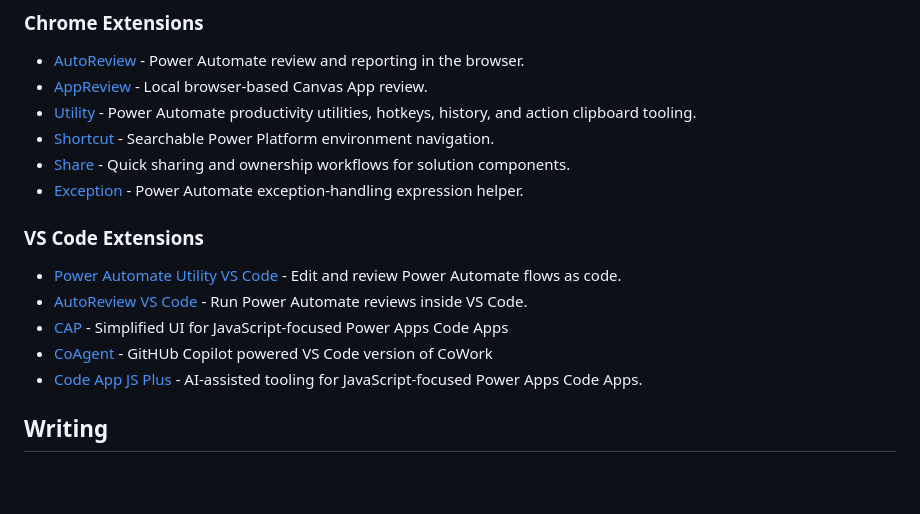
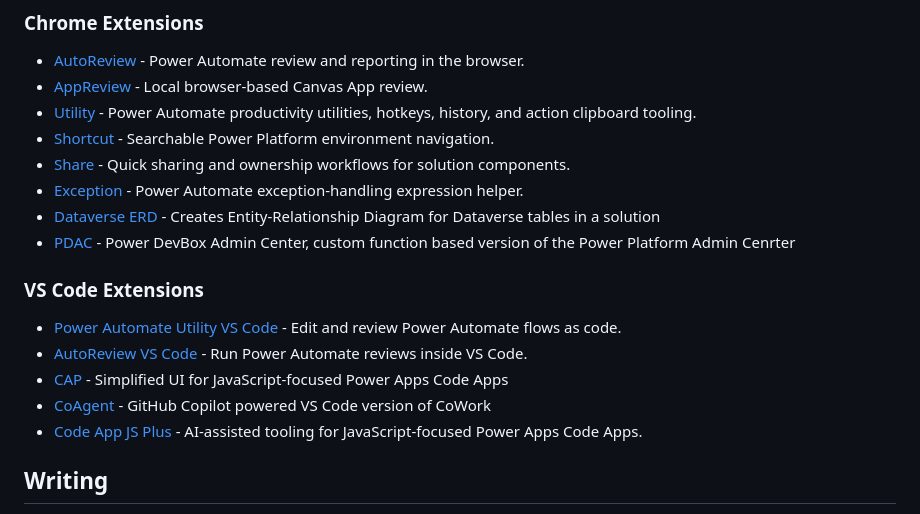
Before and after one commit to wyattdave/wyattdave, a Markdown page: ReadMe.md, the part around one of its changes. GitHub-like rendering; blank space fills up the shorter version.

```diff
--- a/ReadMe.md
+++ b/ReadMe.md
@@ -64,13 +64,15 @@ I have identified two Security vulnerabilities in the Power Platform and had the
 - [Shortcut](https://powerdevbox.com/shortcut) - Searchable Power Platform environment navigation.
 - [Share](https://powerdevbox.com/share) - Quick sharing and ownership workflows for solution components.
 - [Exception](https://powerdevbox.com/exception) - Power Automate exception-handling expression helper.
+- [Dataverse ERD](https://powerdevbox.com/erd) - Creates Entity-Relationship Diagram for Dataverse tables in a solution
+- [PDAC](https://powerdevbox.com/pdac) - Power DevBox Admin Center, custom function based version of the Power Platform Admin Cenrter
 
 ### VS Code Extensions
 
 - [Power Automate Utility VS Code](https://powerdevbox.com/utilityvs) - Edit and review Power Automate flows as code.
 - [AutoReview VS Code](https://powerdevbox.com/autoreview#vs-Extension) - Run Power Automate reviews inside VS Code.
 - [CAP](https://marketplace.visualstudio.com/items?itemName=PowerDevBox.codeappjsplus) - Simplified UI for JavaScript-focused Power Apps Code Apps
-- [CoAgent](https://marketplace.visualstudio.com/items?itemName=PowerDevBox.coagent) - GitHUb Copilot powered VS Code version of CoWork
+- [CoAgent](https://marketplace.visualstudio.com/items?itemName=PowerDevBox.coagent) - GitHub Copilot powered VS Code version of CoWork
 - [Code App JS Plus](https://marketplace.visualstudio.com/items?itemName=PowerDevBox.codeappjsplus) - AI-assisted tooling for JavaScript-focused Power Apps Code Apps.
 
 ## Writing
```
Also changed, not shown: other parts of ReadMe.md (+2 -2 lines).
